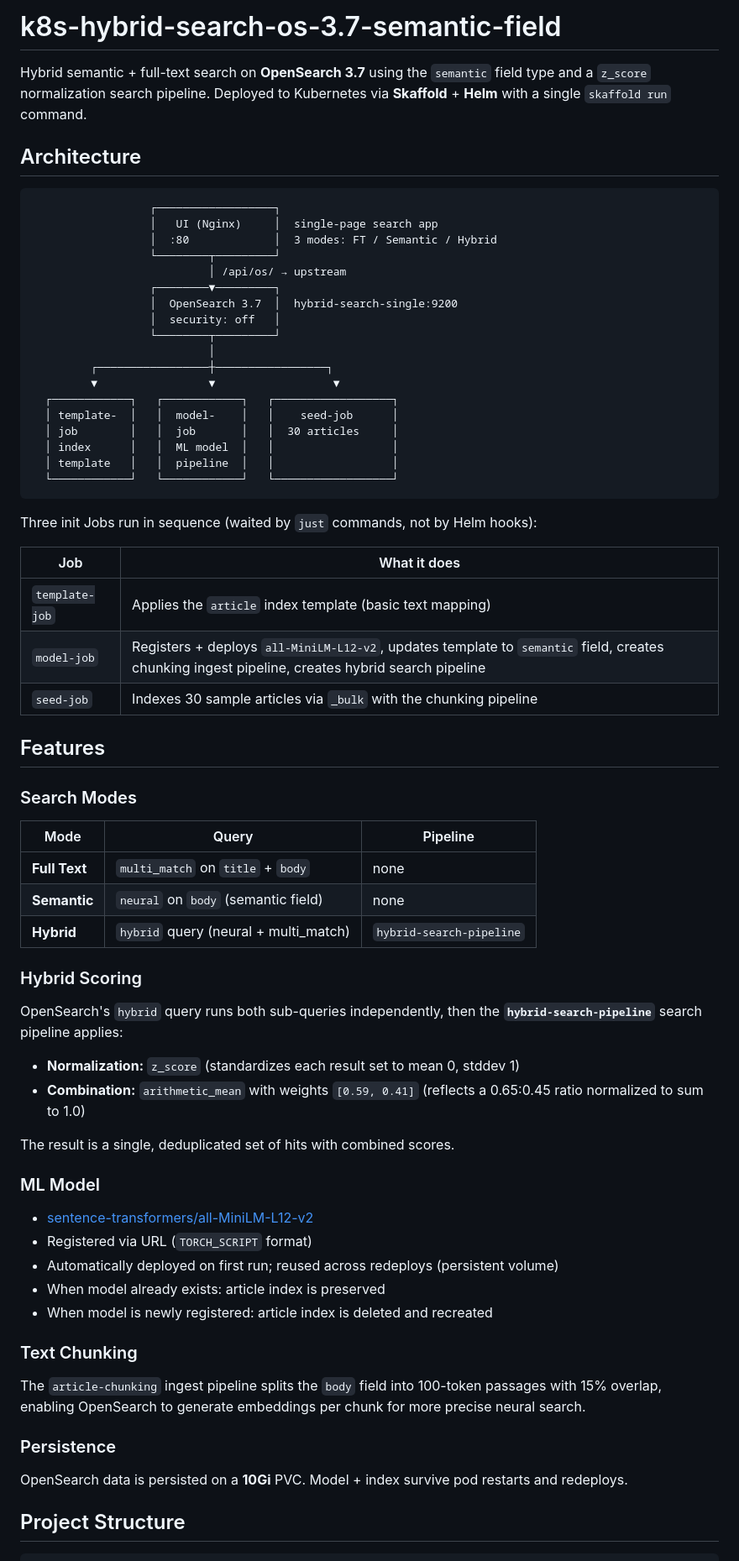
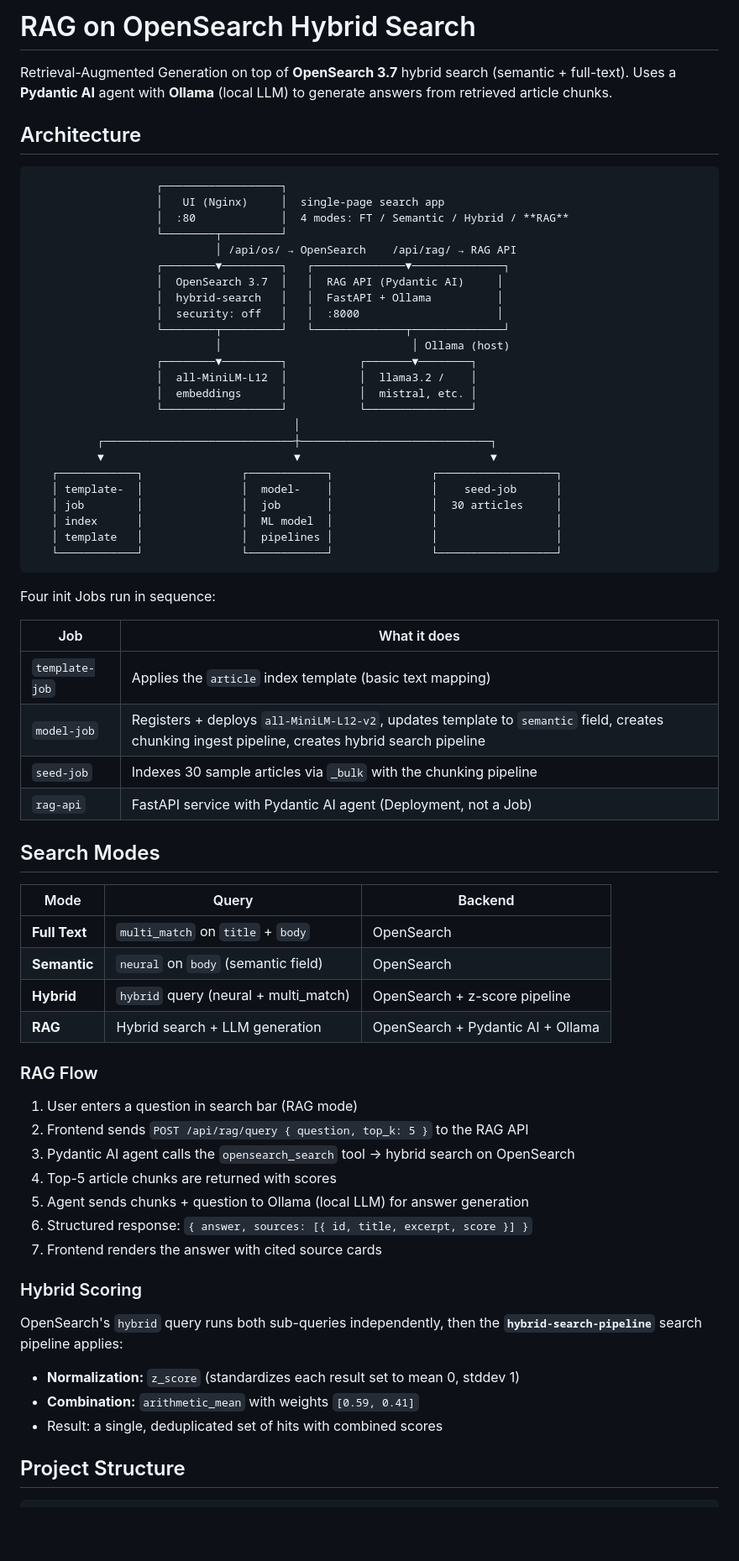
Before and after one commit to nf1s/rag-hybrid-os-3.7, a Markdown page: README.md, the part around one of its changes. Shown at 84% size. GitHub-like rendering; blank space fills up the shorter version.

````diff
--- a/README.md
+++ b/README.md
@@ -1,72 +1,71 @@
-# k8s-hybrid-search-os-3.7-semantic-field
+# RAG on OpenSearch Hybrid Search
 
-Hybrid semantic + full-text search on **OpenSearch 3.7** using the `semantic` field type and a `z_score` normalization search pipeline. Deployed to Kubernetes via **Skaffold** + **Helm** with a single `skaffold run` command.
+Retrieval-Augmented Generation on top of **OpenSearch 3.7** hybrid search (semantic + full-text). Uses a **Pydantic AI** agent with **Ollama** (local LLM) to generate answers from retrieved article chunks.
 
 ## Architecture
 
 ```
-                  ┌──────────────────┐
-                  │   UI (Nginx)     │  single-page search app
-                  │  :80             │  3 modes: FT / Semantic / Hybrid
-                  └────────┬─────────┘
-                           │ /api/os/ → upstream
-                  ┌────────▼─────────┐
-                  │  OpenSearch 3.7  │  hybrid-search-single:9200
-                  │  security: off   │
-                  └────────┬─────────┘
-                           │
-         ┌─────────────────┼─────────────────┐
-         ▼                 ▼                  ▼
-  ┌────────────┐   ┌────────────┐   ┌──────────────────┐
-  │ template-  │   │  model-    │   │    seed-job      │
-  │ job        │   │  job       │   │  30 articles     │
-  │ index      │   │  ML model  │   │                  │
-  │ template   │   │  pipeline  │   │                  │
-  └────────────┘   └────────────┘   └──────────────────┘
+                   ┌──────────────────┐
+                   │   UI (Nginx)     │  single-page search app
+                   │  :80             │  4 modes: FT / Semantic / Hybrid / **RAG**
+                   └────────┬─────────┘
+                            │ /api/os/ → OpenSearch    /api/rag/ → RAG API
+                   ┌────────▼─────────┐   ┌──────────────▼──────────────┐
+                   │  OpenSearch 3.7  │   │  RAG API (Pydantic AI)     │
+                   │  hybrid-search   │   │  FastAPI + Ollama          │
+                   │  security: off   │   │  :8000                     │
+                   └────────┬─────────┘   └──────────────┬──────────────┘
+                            │                             │ Ollama (host)
+                   ┌────────▼─────────┐           ┌───────▼────────┐
+                   │  all-MiniLM-L12  │           │  llama3.2 /    │
+                   │  embeddings      │           │  mistral, etc. │
+                   └──────────────────┘           └────────────────┘
+                                        │
+          ┌─────────────────────────────┼─────────────────────────────┐
+          ▼                             ▼                             ▼
+   ┌────────────┐               ┌────────────┐               ┌──────────────────┐
+   │ template-  │               │  model-    │               │    seed-job      │
+   │ job        │               │  job       │               │  30 articles     │
+   │ index      │               │  ML model  │               │                  │
+   │ template   │               │  pipelines │               │                  │
+   └────────────┘               └────────────┘               └──────────────────┘
 ```
 
-Three init Jobs run in sequence (waited by `just` commands, not by Helm hooks):
+Four init Jobs run in sequence:
 
 | Job | What it does |
 |-----|-------------|
 | `template-job` | Applies the `article` index template (basic text mapping) |
 | `model-job` | Registers + deploys `all-MiniLM-L12-v2`, updates template to `semantic` field, creates chunking ingest pipeline, creates hybrid search pipeline |
 | `seed-job` | Indexes 30 sample articles via `_bulk` with the chunking pipeline |
+| `rag-api` | FastAPI service with Pydantic AI agent (Deployment, not a Job) |
 
-## Features
+## Search Modes
 
-### Search Modes
+| Mode | Query | Backend |
+|------|-------|---------|
+| **Full Text** | `multi_match` on `title` + `body` | OpenSearch |
+| **Semantic** | `neural` on `body` (semantic field) | OpenSearch |
+| **Hybrid** | `hybrid` query (neural + multi_match) | OpenSearch + z-score pipeline |
+| **RAG** | Hybrid search + LLM generation | OpenSearch + Pydantic AI + Ollama |
 
-| Mode | Query | Pipeline |
-|------|-------|----------|
-| **Full Text** | `multi_match` on `title` + `body` | none |
-| **Semantic** | `neural` on `body` (semantic field) | none |
-| **Hybrid** | `hybrid` query (neural + multi_match) | `hybrid-search-pipeline` |
+### RAG Flow
+
+1. User enters a question in search bar (RAG mode)
+2. Frontend sends `POST /api/rag/query { question, top_k: 5 }` to the RAG API
+3. Pydantic AI agent calls the `opensearch_search` tool → hybrid search on OpenSearch
+4. Top-5 article chunks are returned with scores
+5. Agent sends chunks + question to Ollama (local LLM) for answer generation
+6. Structured response: `{ answer, sources: [{ id, title, excerpt, score }] }`
+7. Frontend renders the answer with cited source cards
 
 ### Hybrid Scoring
 
 OpenSearch's `hybrid` query runs both sub-queries independently, then the **`hybrid-search-pipeline`** search pipeline applies:
 
 - **Normalization:** `z_score` (standardizes each result set to mean 0, stddev 1)
-- **Combination:** `arithmetic_mean` with weights `[0.59, 0.41]` (reflects a 0.65:0.45 ratio normalized to sum to 1.0)
-
-The result is a single, deduplicated set of hits with combined scores.
-
-### ML Model
-
-- [sentence-transformers/all-MiniLM-L12-v2](https://huggingface.co/sentence-transformers/all-MiniLM-L12-v2)
-- Registered via URL (`TORCH_SCRIPT` format)
-- Automatically deployed on first run; reused across redeploys (persistent volume)
-- When model already exists: article index is preserved
-- When model is newly registered: article index is deleted and recreated
-
-### Text Chunking
-
-The `article-chunking` ingest pipeline splits the `body` field into 100-token passages with 15% overlap, enabling OpenSearch to generate embeddings per chunk for more precise neural search.
-
-### Persistence
-
-OpenSearch data is persisted on a **10Gi** PVC. Model + index survive pod restarts and redeploys.
+- **Combination:** `arithmetic_mean` with weights `[0.59, 0.41]`
+- Result: a single, deduplicated set of hits with combined scores
 
 ## Project Structure
 
````
Also changed, not shown: other parts of README.md (+66 -80 lines).
